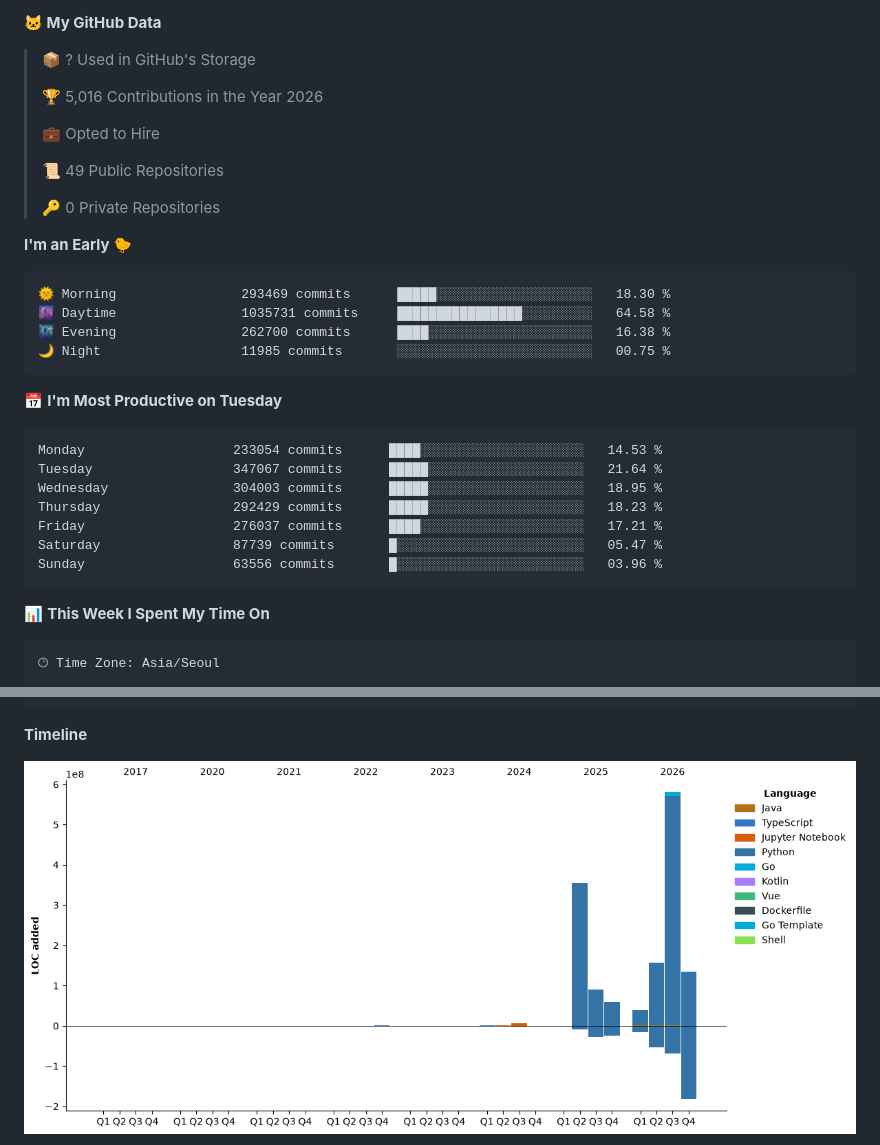
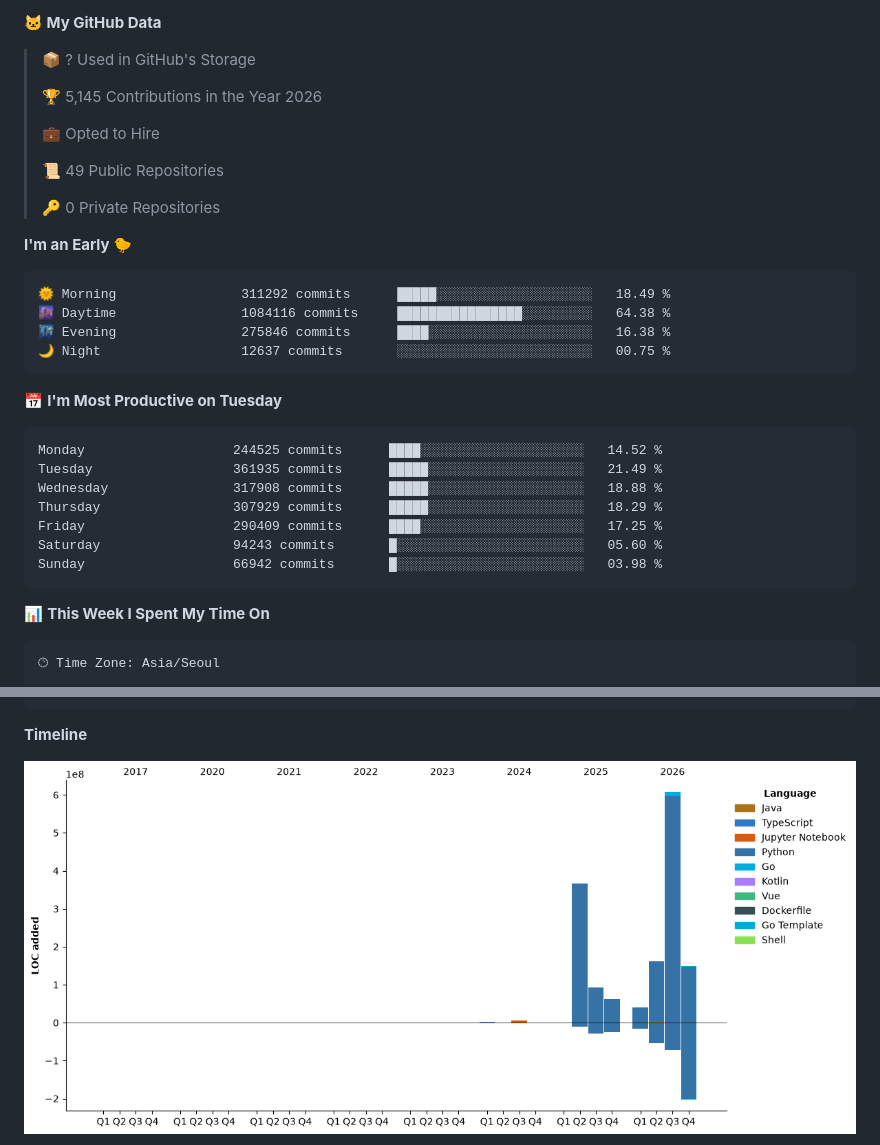
Before and after one commit to hajubal/hajubal, a Markdown page: README.md, 2 parts joined by grey strips. Drawn GitHub-style; pictures changed too: assets/bar_graph.png.

Commit message:
Updated with Dev Metrics

````diff
--- a/README.md
+++ b/README.md
@@ -11,7 +11,7 @@
 
 > 📦 ? Used in GitHub's Storage
  >
-> 🏆 5,016 Contributions in the Year 2026
+> 🏆 5,145 Contributions in the Year 2026
  >
 > 💼 Opted to Hire
  >
@@ -22,21 +22,21 @@
 **I'm an Early 🐤**
 
 ```text
-🌞 Morning                293469 commits      █████░░░░░░░░░░░░░░░░░░░░   18.30 %
-🌆 Daytime                1035731 commits     ████████████████░░░░░░░░░   64.58 %
-🌃 Evening                262700 commits      ████░░░░░░░░░░░░░░░░░░░░░   16.38 %
-🌙 Night                  11985 commits       ░░░░░░░░░░░░░░░░░░░░░░░░░   00.75 %
+🌞 Morning                311292 commits      █████░░░░░░░░░░░░░░░░░░░░   18.49 %
+🌆 Daytime                1084116 commits     ████████████████░░░░░░░░░   64.38 %
+🌃 Evening                275846 commits      ████░░░░░░░░░░░░░░░░░░░░░   16.38 %
+🌙 Night                  12637 commits       ░░░░░░░░░░░░░░░░░░░░░░░░░   00.75 %
 ```
 📅 **I'm Most Productive on Tuesday**
 
 ```text
-Monday                   233054 commits      ████░░░░░░░░░░░░░░░░░░░░░   14.53 %
-Tuesday                  347067 commits      █████░░░░░░░░░░░░░░░░░░░░   21.64 %
-Wednesday                304003 commits      █████░░░░░░░░░░░░░░░░░░░░   18.95 %
-Thursday                 292429 commits      █████░░░░░░░░░░░░░░░░░░░░   18.23 %
-Friday                   276037 commits      ████░░░░░░░░░░░░░░░░░░░░░   17.21 %
-Saturday                 87739 commits       █░░░░░░░░░░░░░░░░░░░░░░░░   05.47 %
-Sunday                   63556 commits       █░░░░░░░░░░░░░░░░░░░░░░░░   03.96 %
+Monday                   244525 commits      ████░░░░░░░░░░░░░░░░░░░░░   14.52 %
+Tuesday                  361935 commits      █████░░░░░░░░░░░░░░░░░░░░   21.49 %
+Wednesday                317908 commits      █████░░░░░░░░░░░░░░░░░░░░   18.88 %
+Thursday                 307929 commits      █████░░░░░░░░░░░░░░░░░░░░   18.29 %
+Friday                   290409 commits      ████░░░░░░░░░░░░░░░░░░░░░   17.25 %
+Saturday                 94243 commits       █░░░░░░░░░░░░░░░░░░░░░░░░   05.60 %
+Sunday                   66942 commits       █░░░░░░░░░░░░░░░░░░░░░░░░   03.98 %
 ```
 
 
````
Also changed, not shown: other parts of README.md (+1 -1 lines).
